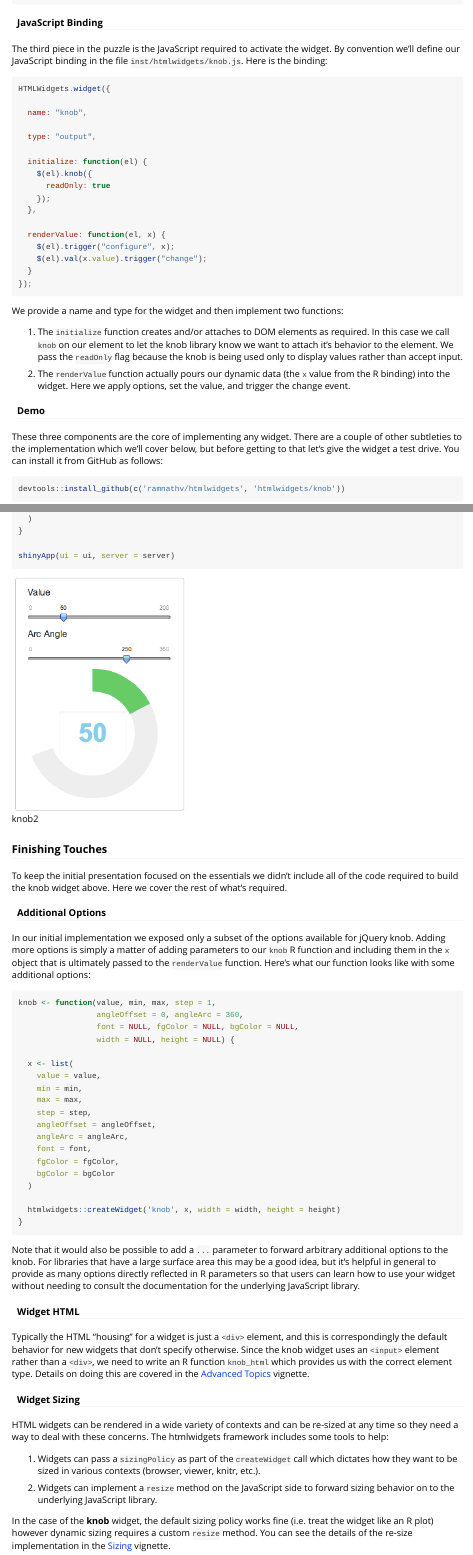
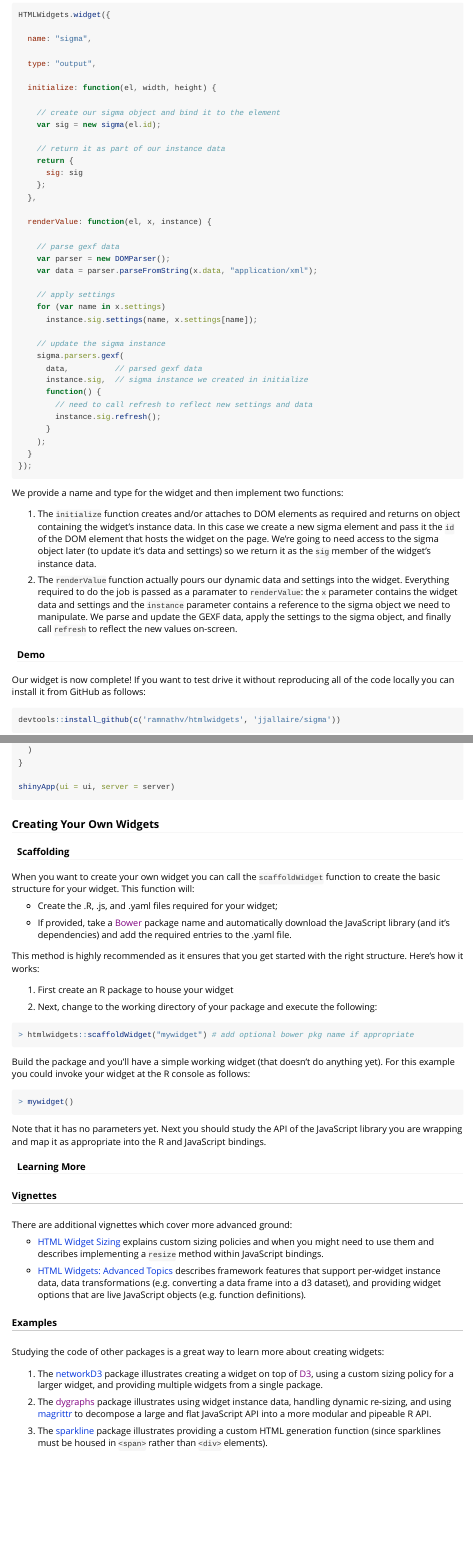
Before and after one commit to ramnathv/htmlwidgets, an R Markdown document (vignettes/htmlwidgets-intro.Rmd): the page in a window 1100 px wide, from 2300 px down before the commit and from 2680 px down after it, and a second part further down, joined at a grey line. Rendered offline with R 4.5, knitr and Pandoc, with nearby package versions.

Commit message:
revise vignettes to reflect use of sigma example

````diff
--- a/vignettes/htmlwidgets-advanced.Rmd
+++ b/vignettes/htmlwidgets-advanced.Rmd
@@ -118,16 +118,13 @@ datatable(head(iris, 20), options = list(
 ))
 ```
 
-
-
-
 ### Custom Widget HTML
 
-Typically the HTML "housing" for a widget is just a `<div>` element, and this is correspondingly the default behavior for new widgets that don't specify otherwise. In the [introductory vignette](htmlwidgets-intro.Rmd) we built a wrapper for the [jQuery Knob](http://anthonyterrien.com/knob/) library. Since the knob widget uses an `<input>` element rather than a `<div>`, we need to write an R function `knob_html` which  provides us with the correct element type. Details on doing this are covered in the
+Typically the HTML "housing" for a widget is just a `<div>` element, and this is correspondingly the default behavior for new widgets that don't specify otherwise. However, sometimes you need a different element type. For example, the [sparkline](https://github.com/htmlwidgets/sparkline) widget requries a `<span>` element so implements the following custom HTML generation function:
 
 ```r
-knob_html <- function(name, id, style, class, ...){
-  htmltools::tags$input(type = "text", class = class, id = id)
+sparkline_html <- function(id, style, class, ...){
+  tags$span(id = id, class = class)
 }
 ```
 
--- a/vignettes/htmlwidgets-intro.Rmd
+++ b/vignettes/htmlwidgets-intro.Rmd
@@ -51,24 +49,18 @@ The philosophy of the `htmlwidgets` package is convention over configuration. By
 
 HTML widgets are always hosted within an R package and must include all of the source code for their dependencies. This is to ensure that code which depends on widgets is fully reproducible (i.e. doesn't require an internet connection or the ongoing availability of an internet service to run).
 
-Below we'll walk through an example widget that wraps the [jQuery Knob](http://anthonyterrien.com/knob/) library.
+Below we'll walk through an example widget that wraps the [sigma.js](http://sigmajs.org) graph visualization library.
 
 #### File Layout
 
-Let's assume that our widget is named `knob` and is located within an R package of the same name. Here are the files that we'll add to the package:
+Let's assume that our widget is named **sigma** and is located within an R package of the same name. Our widget will read [GEXF](http://gexf.net) data files so we'll need to include both the base sigma.js library as well as it's GEXF plugin. Here are the files that we'll add to the package:
 
 ```
 R/
-| knob.R
+| sigma.R
 
 inst/
 |-- htmlwidgets/
-|   |-- knob.js
-|   |-- knob.yaml
+|   |-- sigma.js
+|   |-- sigma.yaml
 |   |-- lib/
-|   |   |-- jquery/
-|   |   |   |-- dist/
-|   |   |   |   |-- jquery.min.js
-|   |   |-- knob/
-|   |   |   |-- dist/
-|   |   |   |   |-- jquery.knob.min.js
@@ -75,11 +70,11 @@ inst/
+|   |   |   |   |-- sigma.parsers.gexf.min.js
 ```
 
 Note the convention that the JavaScript, YAML, and other dependencies are all contained within the `inst/htmlwidgets` directory.
 
 #### Dependencies
 
-Dependencies are the JavaScript and CSS assets used by a widget. Dependencies are included within the `inst/htmlwidgets/lib` directory. Dependencies are specified using a YAML configuration file which uses the name of the widget as it's base file name. Here's what our **knob.yaml** file looks like:
+Dependencies are the JavaScript and CSS assets used by a widget. Dependencies are included within the `inst/htmlwidgets/lib` directory. Dependencies are specified using a YAML configuration file which uses the name of the widget as it's base file name. Here's what our **sigma.yaml** file looks like:
 
 ```yaml
 dependencies:
-  - name: jquery
@@ -89 +81,6 @@ dependencies:
-  - name: knob
+  - name: sigma
+    version: 1.0.3
+    src: htmlwidgets/lib/sigma-1.0.3
+    script:
+      - sigma.min.js
+      - plugins/sigma.parsers.gexf.min.js
@@ -93,18 +87,30 @@ dependencies:
 ```
 
-Note that `src` refers to the directory that contains the library and `script` refers to a specific JavaScript file. You can also add `stylesheet` entries and even `meta` or `head` entries. See the documentation on the `htmlDependency` function in the [**htmltools**](http://cran.r-project.org/web/packages/htmltools/index.html) package for additional details.
+Note that `src` refers to the directory that contains the library and `script` refers to specific JavaScript files. You can also add `stylesheet` entries and even `meta` or `head` entries. See the documentation on the `htmlDependency` function in the [**htmltools**](http://cran.r-project.org/web/packages/htmltools/index.html) package for additional details.
 
 #### R Binding
 
-We need to provide users with an R function that invokes our widget. Typically this function will accept input data as well as various options that control the widgets display. Here's the R function for `knob`:
+We need to provide users with an R function that invokes our widget. Typically this function will accept input data as well as various options that control the widgets display. Here's the R function for `sigma`:
 
 ```r
-knob <- function(value, min, max, width = NULL, height = NULL) {
+#' @import htmlwidgets
+#' @export
+sigma <- function(gexf, drawEdges = TRUE, drawNodes = TRUE,
+                  width = NULL, height = NULL) {
 
-  x <- list(
-    value = value,
-    min = min,
-    max = max
+  # read the gexf file
+  data <- paste(readLines(gexf), collapse="\n")
+
+  # create a list that contains the settings
+  settings <- list(
+    drawEdges = drawEdges,
+    drawNodes = drawNodes
   )
 
-  htmlwidgets::createWidget('knob', x, width = width, height = height)
+  # pass the data and settings using 'x'
+  x <- list(
+    data = data,
+    settings = settings
+  )
+
+  # create the widget
@@ -117,2 +124,3 @@ We want our knob component to also work in Shiny applications, so we add the fol
 
 ```r
+#' @export
@@ -121 +129,2 @@ knobOutput <- function(outputId, width = "100%", height = "400px") {
 }
+#' @export
@@ -127,50 +136,72 @@ renderKnob <- function(expr, env = parent.frame(), quoted = FALSE) {
 
 #### JavaScript Binding
 
-The third piece in the puzzle is the JavaScript required to activate the widget. By convention we'll define our JavaScript binding in the file `inst/htmlwidgets/knob.js`. Here is the binding:
+The third piece in the puzzle is the JavaScript required to activate the widget. By convention we'll define our JavaScript binding in the file `inst/htmlwidgets/sigma.js`. Here is the full source code of the binding:
 
 ```javascript
 HTMLWidgets.widget({
 
-  name: "knob",
+  name: "sigma",
 
   type: "output",
 
-  initialize: function(el) {
-    $(el).knob({
-      readOnly: true
-    });
+  initialize: function(el, width, height) {
+
+    // create our sigma object and bind it to the element
+    var sig = new sigma(el.id);
+
+    // return it as part of our instance data
+    return {
+      sig: sig
+    };
   },
 
-  renderValue: function(el, x) {
-    $(el).trigger("configure", x);
-    $(el).val(x.value).trigger("change");
+  renderValue: function(el, x, instance) {
+
+    // parse gexf data
+    var parser = new DOMParser();
+    var data = parser.parseFromString(x.data, "application/xml");
+
+    // apply settings
+    for (var name in x.settings)
+      instance.sig.settings(name, x.settings[name]);
+
+    // update the sigma instance
+    sigma.parsers.gexf(
+      data,          // parsed gexf data
+      instance.sig,  // sigma instance we created in initialize
+      function() {
+        // need to call refresh to reflect new settings and data
+        instance.sig.refresh();
+      }
+    );
   }
 });
 ```
 
 We provide a name and type for the widget and then implement two functions:
 
-1. The `initialize` function creates and/or attaches to DOM elements as required. In this case we call `knob` on our element to let the knob library know we want to attach it's behavior to the element. We pass the `readOnly` flag because the knob is being used only to display values rather than accept input.
+1. The `initialize` function creates and/or attaches to DOM elements as required and returns on object containing the widget's instance data. In this case we create a new sigma element and pass it the `id` of the DOM element that hosts the widget on the page. We're going to need access to the sigma object later (to update it's data and settings) so we return it as the `sig` member of the widget's instance data.
 
-2. The `renderValue` function actually pours our dynamic data (the `x` value from the R binding) into the widget. Here we apply options, set the value, and trigger the change event.
+2. The `renderValue` function actually pours our dynamic data and settings into the widget. Everything required to do the job is passed as a paramater to `renderValue`: the `x` parameter contains the widget data and settings and the `instance` parameter contains a reference to the sigma object we need to manipulate. We parse and update the GEXF data, apply the settings to the sigma object, and finally call `refresh` to reflect the new values on-screen.
+
 
 #### Demo
 
-These three components are the core of implementing any widget. There are a couple of other subtleties to the implementation which we'll cover below, but before getting to that let's give the widget a test drive. You can install it from GitHub as follows:
+Our widget is now complete! If you want to test drive it without reproducing all of the code locally you can install it from GitHub as follows:
 
 ```r
-devtools::install_github(c('ramnathv/htmlwidgets', 'htmlwidgets/knob'))
+devtools::install_github(c('ramnathv/htmlwidgets', 'jjallaire/sigma'))
 ```
 
-Let us first create a simple knob:
+Let's try it out with some sample data included with the package:
 
 ```r
-library(knob)
-knob(value = 20, min = 0, max = 100)
+library(sigma)
+sigma(system.file("examples/ediaspora.gexf.xml", package = "sigma"))
 ```
 
-![knob](images/knob.png)
+![knob](images/sigma.png)
 
 If you execute this code in the R console you'll see the widget displayed in the RStudio Viewer (or in an external browser if you aren't running RStudio). If you include it within an R Markdown document the widget will be embedded into the document.
 
@@ -178,4 +209,4 @@ We can also use the widget in a Shiny application:
 
 ```r
 library(shiny)
-library(knob)
+library(sigma)
@@ -186,3 +219,4 @@ ui = shinyUI(fluidPage(
+  sigmaOutput('sigma')
 ))
 
 server = function(input, output) {
@@ -191,56 +224,11 @@ server = function(input, output) {
+    sigma(gexf,
+          drawEdges = input$drawEdges,
+          drawNodes = input$drawNodes)
   )
 }
 
 shinyApp(ui = ui, server = server)
 ```
-
-![knob2](images/shiny-knob.png)
-
-### Finishing Touches
-
-To keep the initial presentation focused on the essentials we didn't include all of the code required to build the knob widget above. Here we cover the rest of what's required.
-
-#### Additional Options
-
-In our initial implementation we exposed only a subset of the options available for jQuery knob. Adding more options is simply a matter of adding parameters to our `knob` R function and including them in the `x` object that is ultimately passed to the `renderValue` function. Here's what our function looks like with some additional options:
-
-```r
-knob <- function(value, min, max, step = 1,
-                 angleOffset = 0, angleArc = 360,
-                 font = NULL, fgColor = NULL, bgColor = NULL,
-                 width = NULL, height = NULL) {
-
-  x <- list(
-    value = value,
-    min = min,
-    max = max,
-    step = step,
-    angleOffset = angleOffset,
-    angleArc = angleArc,
-    font = font,
-    fgColor = fgColor,
-    bgColor = bgColor
-  )
-
-  htmlwidgets::createWidget('knob', x, width = width, height = height)
-}
-```
-
-Note that it would also be possible to add a `...` parameter to forward arbitrary additional options to the knob. For libraries that have a large surface area this may be a good idea, but it's helpful in general to provide as many options directly reflected in R parameters so that users can learn how to use your widget without needing to consult the documentation for the underlying JavaScript library.
-
-#### Widget HTML
-
-Typically the HTML "housing" for a widget is just a `<div>` element, and this is correspondingly the default behavior for new widgets that don't specify otherwise. Since the knob widget uses an `<input>` element rather than a `<div>`, we need to write an R function `knob_html` which  provides us with the correct element type. Details on doing this are covered in the [Advanced Topics](htmlwidgets-advanced.Rmd) vignette.
-
-#### Widget Sizing
-
-HTML widgets can be rendered in a wide variety of contexts and can be re-sized at any time so they need a way to deal with these concerns. The htmlwidgets framework includes some tools to help:
-
-1. Widgets can pass a `sizingPolicy` as part of the `createWidget` call which dictates how they want to be sized in various contexts (browser, viewer, knitr, etc.).
-
-2. Widgets can implement a `resize` method on the JavaScript side to forward sizing behavior on to the underlying JavaScript library.
-
-In the case of the **knob** widget, the default sizing policy works fine (i.e. treat the widget like an R plot) however dynamic sizing requires a custom `resize` method. You can see the details of the re-size implementation in the [Sizing](htmlwidgets-sizing.Rmd) vignette.
 
 ### Creating Your Own Widgets
 
--- a/vignettes/htmlwidgets-sizing.Rmd
+++ b/vignettes/htmlwidgets-sizing.Rmd
@@ -92,11 +92,11 @@ HTMLWidgets.widget({
 
   },
 
-  renderValue: function(el, x) {
+  renderValue: function(el, x, instance) {
 
   },
 
-  resize: function(el, width, height) {
+  resize: function(el, width, height, instance) {
 
   }
 });
@@ -106,62 +106,9 @@ What you do with the passed width and height is up to you and depends on the re-
 
 #### Examples
 
-##### jQuery Knob
-
-In the [introductory vignette](htmlwidgets-intro.Rmd) we built a wrapper for the [jQuery Knob](http://anthonyterrien.com/knob/) library. The knob library accepts width and height parameters at initialization time or anytime later in a call to `configure`. We use both of these code paths below to sync our knob's height with the height of the widget container. We also handle one other complexity: knobs like their width and height to be nearly equal (otherwise the bottom is clipped) so we use a helper function that ensures that the width and height are equal.
-
-```javascript
-HTMLWidgets.widget({
-
-  name: "knob",
-
-  type: "output",
-
-  initialize: function(el, width, height) {
-
-    // sizing options
-    var options = this.toSquare(width, height);
-
-    // readOnly since this is a display widget
-    options.readOnly = true;
-
-    // initialize the knob
-    $(el).knob(options);
-  },
-
-  renderValue: function(el, x) {
-
-    // forward options to the knob
-    $(el).trigger("configure", x);
-
-    // set the knob value and trigger a change event
-    $(el).val(x.value).trigger("change");
-
-  },
-
-  resize: function(el, width, height) {
-
-    // size the knob as dictated by the enclosing widget's size
-    $(el).trigger("configure", this.toSquare(width, height));
-
-  },
-
-  // knob relies on being rendered with equal width
-  // and height -- this function ensures that the
-  // values are the same
-  toSquare: function(width, height) {
-    var size = Math.min(width, height);
-    return {
-      width: size,
-      height: size
-    };
-  }
-});
-```
-
 ##### dygraphs
 
-In the [dygraphs](http://rstudio.github.io/dygraphs) widget the implementation of re-sizing is much simpler since the **dygraphs** library includes a resize() method to automatically size the graph to it's enclosing HTML element:
+In the [dygraphs](http://rstudio.github.io/dygraphs) widget the implementation of re-sizing is relatively simple since the **dygraphs** library includes a resize() method to automatically size the graph to it's enclosing HTML element:
 
 ```javascript
 resize: function(el, width, height, instance) {
````
Also changed, not shown: vignettes/images/knob.png (deleted), vignettes/images/shiny-knob.png (deleted), vignettes/images/sigma.png (added), vignettes/htmlwidgets-intro.Rmd (37 more changed lines), vignettes/htmlwidgets-sizing.Rmd (2 more changed lines).
